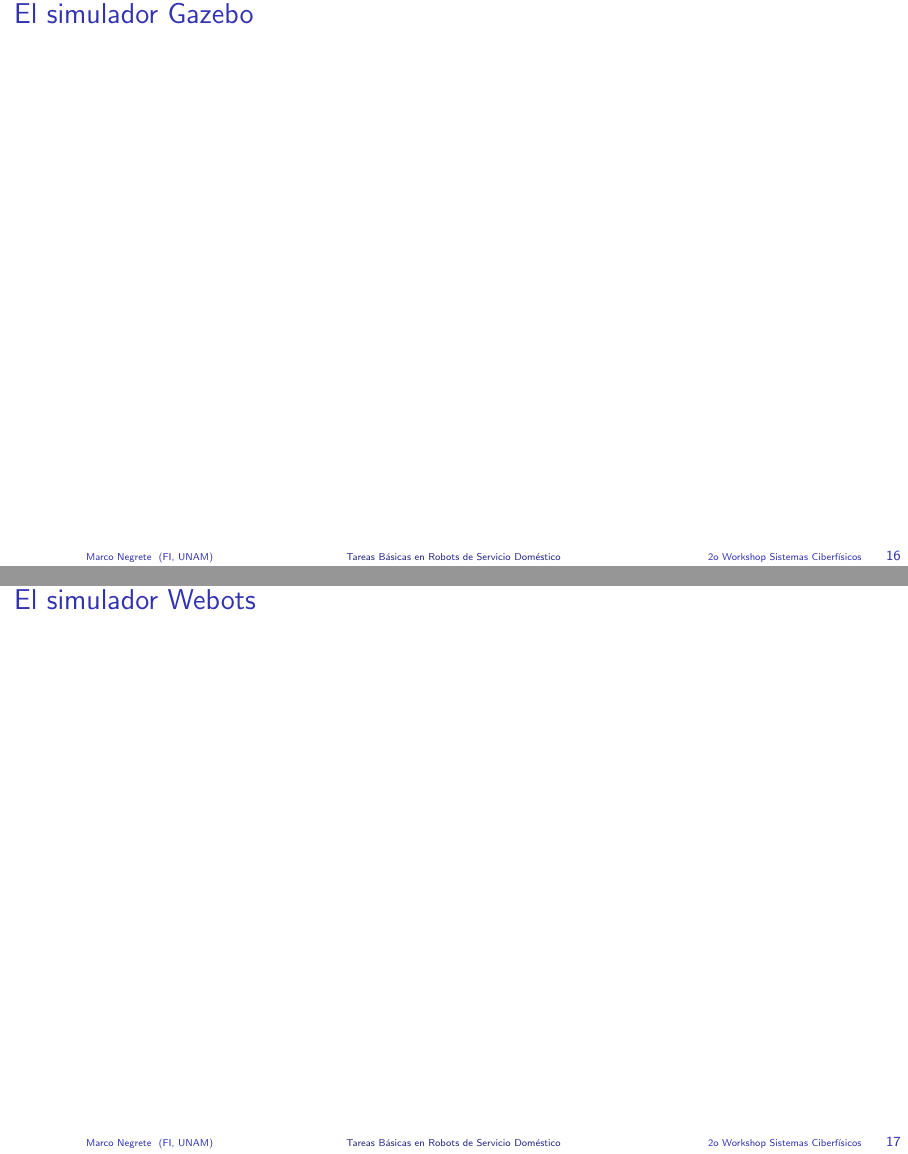
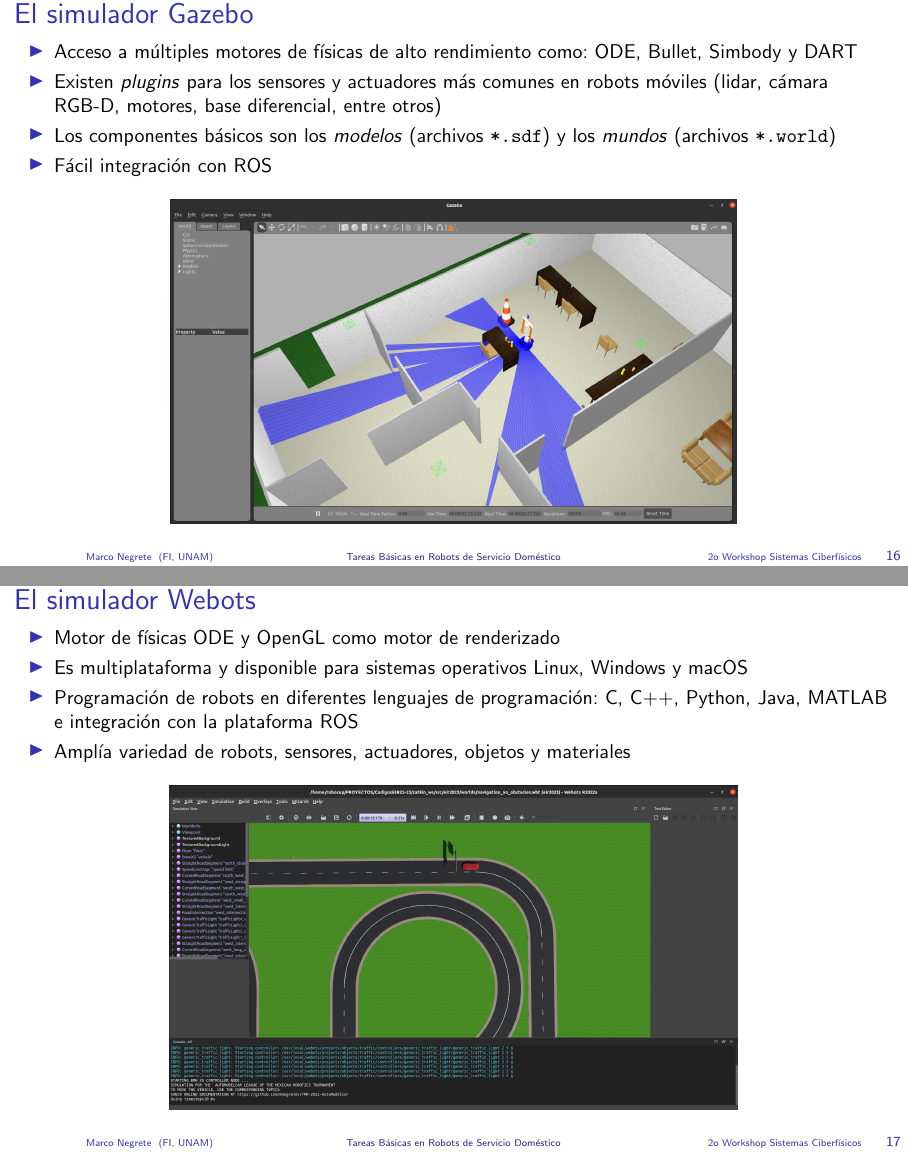
Before and after one commit to mnegretev/Curso-UdelaR-2023, LaTeX slides (Diapositivas/CursoUdelaR.tex, which reads Diapositivas/Tex/ROS.tex): pages 16 and 17 of 146 before the commit and pages 16 and 17 of 145 after it, joined at a grey line. Compiled offline with pdfLaTeX.

Commit message:
Update Slides

```diff
--- a/Diapositivas/Tex/ROS.tex
+++ b/Diapositivas/Tex/ROS.tex
@@ -89,10 +89,29 @@
 \end{frame}
 
 \begin{frame}\frametitle{El simulador Gazebo}
-
+  \begin{itemize}
+  \item Acceso a múltiples motores de físicas de alto rendimiento como: ODE, Bullet, Simbody y DART
+  \item Existen \textit{plugins} para los sensores y actuadores más comunes en robots móviles (lidar, cámara RGB-D, motores, base diferencial, entre otros)
+  \item Los componentes básicos son los \textit{modelos} (archivos \texttt{*.sdf}) y los \textit{mundos} (archivos \texttt{*.world})
+  \item Fácil integración con ROS
+  \end{itemize}
+  \begin{figure}
+    \centering
+    \includegraphics[height=0.6\textheight]{Figures/gazebo.png}
+  \end{figure}
 \end{frame}
 
 \begin{frame}\frametitle{El simulador Webots}
+  \begin{itemize}
+  \item Motor de físicas ODE y OpenGL como motor de renderizado
+  \item Es multiplataforma y disponible para sistemas operativos Linux, Windows y macOS
+  \item Programación de robots en diferentes lenguajes de programación: C, C++, Python, Java, MATLAB e integración con la plataforma ROS
+  \item Amplía variedad de robots, sensores, actuadores, objetos y materiales
+  \end{itemize}
+  \begin{figure}
+    \centering
+    \includegraphics[height=0.6\textheight]{Figures/Webots.png}
+  \end{figure}
 \end{frame}
 
 \begin{frame}[containsverbatim]\frametitle{Ejercicio 1}
```
Also changed, not shown: Diapositivas/Tex/MotionPlanning.tex (+9 -9 lines), Diapositivas/Figures/AStarComparison.png, Diapositivas/Figures/AckermannBase.pdf (added), Diapositivas/Figures/Webots.png (added), Diapositivas/Figures/gazebo.png (added), 1 other file.
